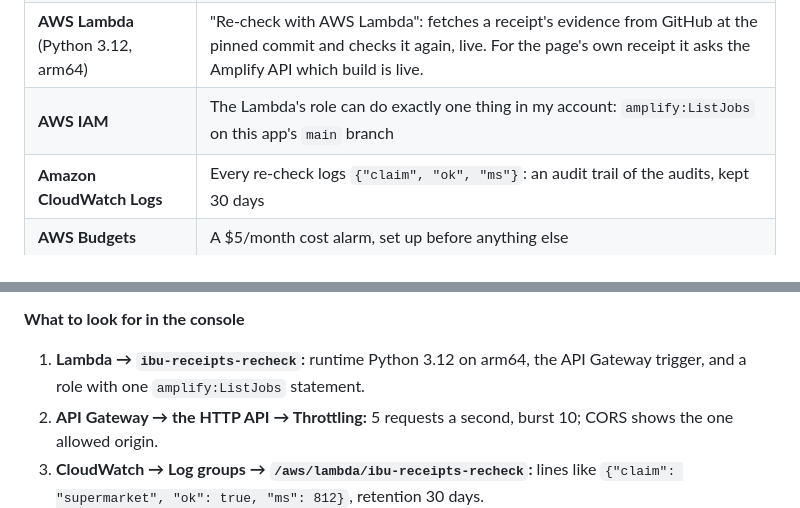
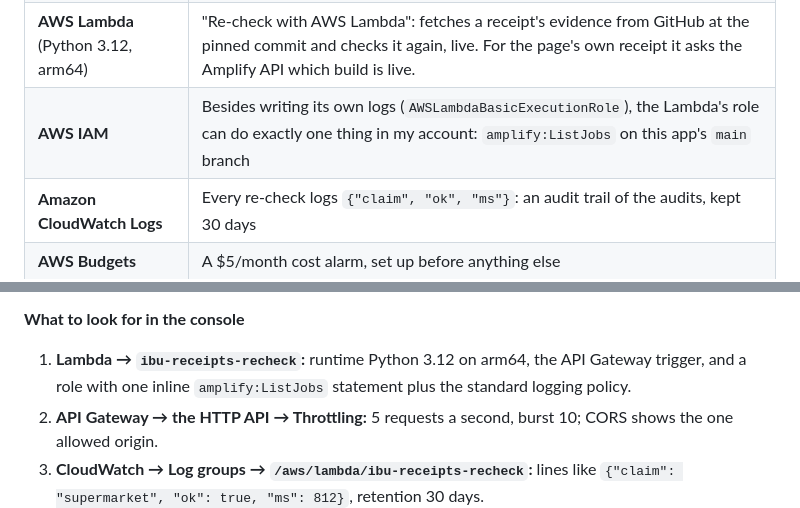
Before and after one commit to MdIbuA/ibu-receipts, a Markdown page: AWS.md, 2 parts joined by grey strips. Rendered like a GitHub page.

```diff
--- a/AWS.md
+++ b/AWS.md
@@ -5,7 +5,7 @@
 | **AWS Amplify Hosting** | Builds the site from GitHub on every push, writes the deploy into the page, sends strict security headers, and serves it over HTTPS from Amplify's CDN |
 | **Amazon API Gateway** (HTTP API) | One route, `GET /recheck`, throttled to 5 requests a second (burst 10), CORS limited to the portfolio's origin |
 | **AWS Lambda** (Python 3.12, arm64) | "Re-check with AWS Lambda": fetches a receipt's evidence from GitHub at the pinned commit and checks it again, live. For the page's own receipt it asks the Amplify API which build is live. |
-| **AWS IAM** | The Lambda's role can do exactly one thing in my account: `amplify:ListJobs` on this app's `main` branch |
+| **AWS IAM** | Besides writing its own logs (`AWSLambdaBasicExecutionRole`), the Lambda's role can do exactly one thing in my account: `amplify:ListJobs` on this app's `main` branch |
 | **Amazon CloudWatch Logs** | Every re-check logs `{"claim", "ok", "ms"}`: an audit trail of the audits, kept 30 days |
 | **AWS Budgets** | A $5/month cost alarm, set up before anything else |
 
@@ -47,7 +47,7 @@ Every receipt ends with a button that runs its checks again, right now, on AWS:
 - Lambda and HTTP API usage at portfolio scale costs fractions of a cent.
 
 **What to look for in the console**
-1. **Lambda → `ibu-receipts-recheck`:** runtime Python 3.12 on arm64, the API Gateway trigger, and a role with one `amplify:ListJobs` statement.
+1. **Lambda → `ibu-receipts-recheck`:** runtime Python 3.12 on arm64, the API Gateway trigger, and a role with one inline `amplify:ListJobs` statement plus the standard logging policy.
 2. **API Gateway → the HTTP API → Throttling:** 5 requests a second, burst 10; CORS shows the one allowed origin.
 3. **CloudWatch → Log groups → `/aws/lambda/ibu-receipts-recheck`:** lines like `{"claim": "supermarket", "ok": true, "ms": 812}`, retention 30 days.
 4. **CloudFormation → `ibu-receipts-recheck`:** the stack, created from the SAM template in the repo.
```
Also changed, not shown: PROJECT_WRITEUP.md (+1 -1 lines), README.md (+1 -1 lines), docs/screenshots/08-live-desktop-hero.png, docs/screenshots/15-live-site-receipt.png, docs/screenshots/20-recheck-in-action.png (added), docs/screenshots/21-site-recheck-aws.png (added), 1 other file.
